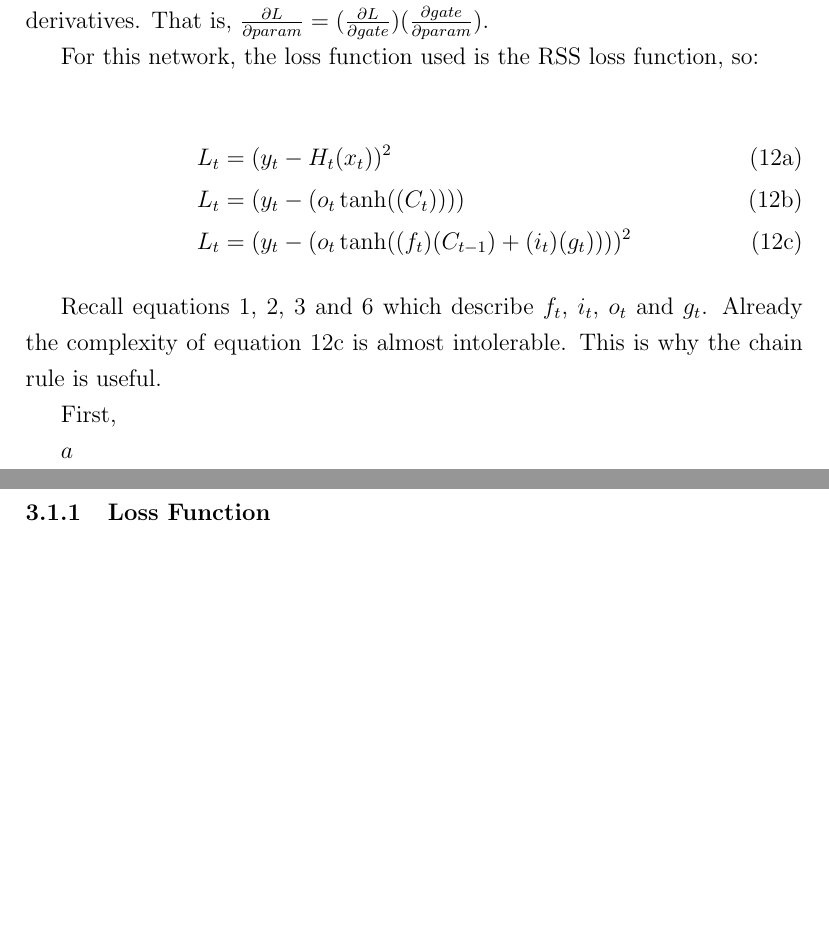
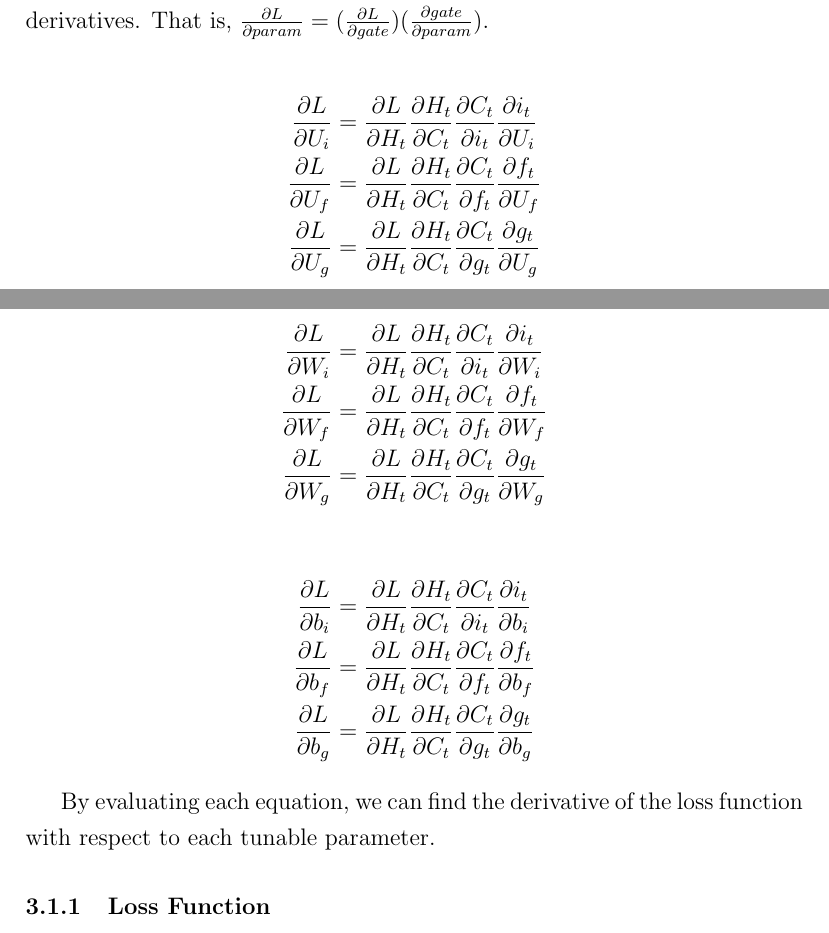
Before and after one commit to RBooj/LSTM_NeuralNetwork, a LaTeX document (Documentation/Description.tex): two parts of pages 8 and 9 of 9 before the commit and two parts of pages 8 and 9 of 10 after it, joined at a grey line, cut so that both start at the same text, the shorter picture padded with empty space. Compiled offline with pdfLaTeX.

Commit message:
Equations for backpropogation

```diff
--- a/Documentation/Description.tex
+++ b/Documentation/Description.tex
@@ -252,25 +252,25 @@ In general, to calculate the derivatives of the loss function with respect to
 each of the tunable parameters, follow the chain rule for taking partial
 derivatives. That is, $\frac{\partial L}{\partial param} = (\frac{\partial L}{\partial gate}) (\frac{\partial gate}{\partial param})$.
 
-For this network, the loss function used is the RSS loss function, so:
+% U weights equations
+\begin{align*}
+    \frac{\partial L}{\partial U_i} & = \frac{\partial L}{\partial H_t} \frac{\partial H_t}{\partial C_t} \frac{\partial C_t}{\partial i_t} \frac{\partial i_t}{\partial U_i} \\ \frac{\partial L}{\partial U_f} & = \frac{\partial L}{\partial H_t} \frac{\partial H_t}{\partial C_t} \frac{\partial C_t}{\partial f_t} \frac{\partial f_t}{\partial U_f} \\ \frac{\partial L}{\partial U_g} & = \frac{\partial L}{\partial H_t} \frac{\partial H_t}{\partial C_t} \frac{\partial C_t}{\partial g_t} \frac{\partial g_t}{\partial U_g}
+\end{align*}
 
-\begin{subequations}
-    \begin{align}
-        L_t & = (y_t - H_t(x_t))^2                                 \\
-        L_t & = (y_t - (o_t\tanh((C_t))))                          \\
-        L_t & = (y_t - (o_t \tanh((f_t)(C_{t-1}) + (i_t)(g_t))))^2
-    \end{align}
-\end{subequations}
+% W Weights equations
+\begin{align*}
+    \frac{\partial L}{\partial W_i} & = \frac{\partial L}{\partial H_t} \frac{\partial H_t}{\partial C_t} \frac{\partial C_t}{\partial i_t} \frac{\partial i_t}{\partial W_i} \\ \frac{\partial L}{\partial W_f} & = \frac{\partial L}{\partial H_t} \frac{\partial H_t}{\partial C_t} \frac{\partial C_t}{\partial f_t} \frac{\partial f_t}{\partial W_f} \\ \frac{\partial L}{\partial W_g} & = \frac{\partial L}{\partial H_t} \frac{\partial H_t}{\partial C_t} \frac{\partial C_t}{\partial g_t} \frac{\partial g_t}{\partial W_g}
+\end{align*}
 
-Recall equations \ref{eqn:f_t}, \ref{eqn:i_t}, \ref{eqn:o_t} and \ref{eqn:g_t}
-which describe $f_t$, $i_t$, $o_t$ and $g_t$. Already the complexity of
-equation 12c is almost intolerable. This is why the chain rule is useful.
+% Biases equations
+\begin{align*}
+    \frac{\partial L}{\partial b_i} & = \frac{\partial L}{\partial H_t} \frac{\partial H_t}{\partial C_t} \frac{\partial C_t}{\partial i_t} \frac{\partial i_t}{\partial b_i} \\ \frac{\partial L}{\partial b_f} & = \frac{\partial L}{\partial H_t} \frac{\partial H_t}{\partial C_t} \frac{\partial C_t}{\partial f_t} \frac{\partial f_t}{\partial b_f} \\ \frac{\partial L}{\partial b_g} & = \frac{\partial L}{\partial H_t} \frac{\partial H_t}{\partial C_t} \frac{\partial C_t}{\partial g_t} \frac{\partial g_t}{\partial b_g}
+\end{align*}
 
-First,
+By evaluating each equation, we can find the derivative of the loss function
+with respect to each tunable parameter.
 
-\begin{math}
-    a
-\end{math}
+% TODO: Resume here
 
 \subsubsection{Loss Function}
 
```
Also changed, not shown: Documentation/Description.pdf, 3 other files.
